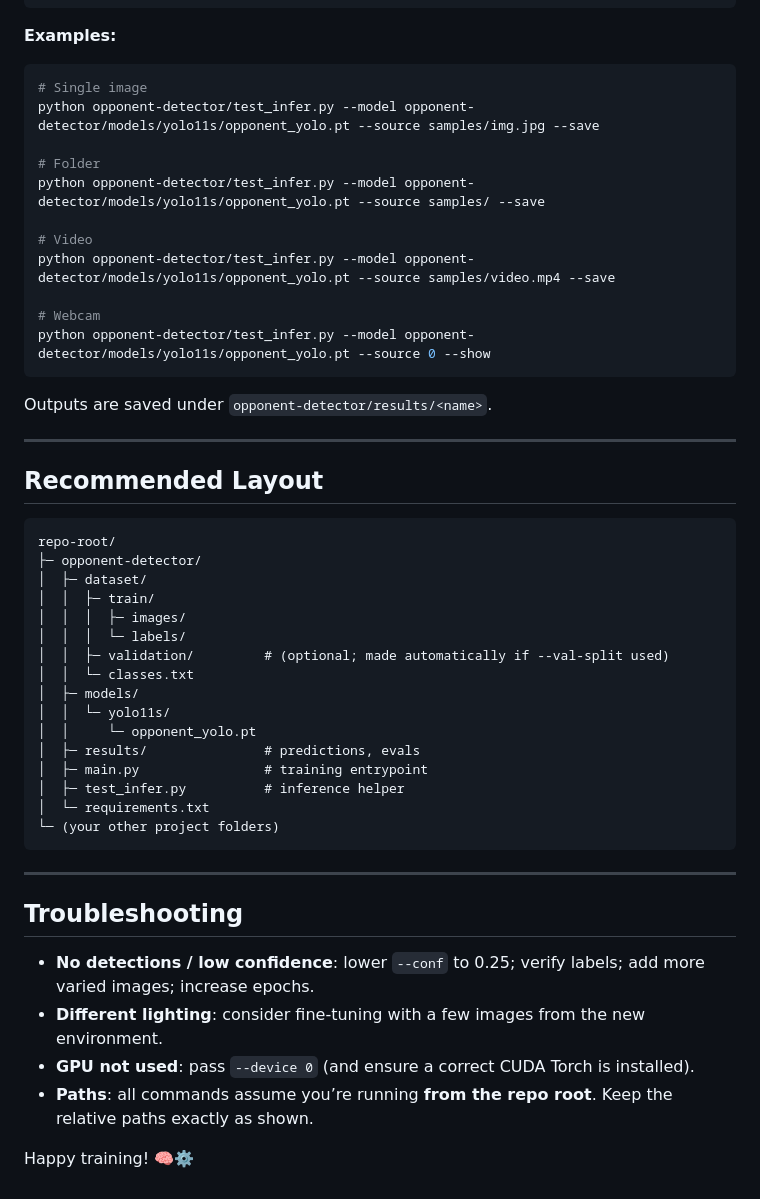
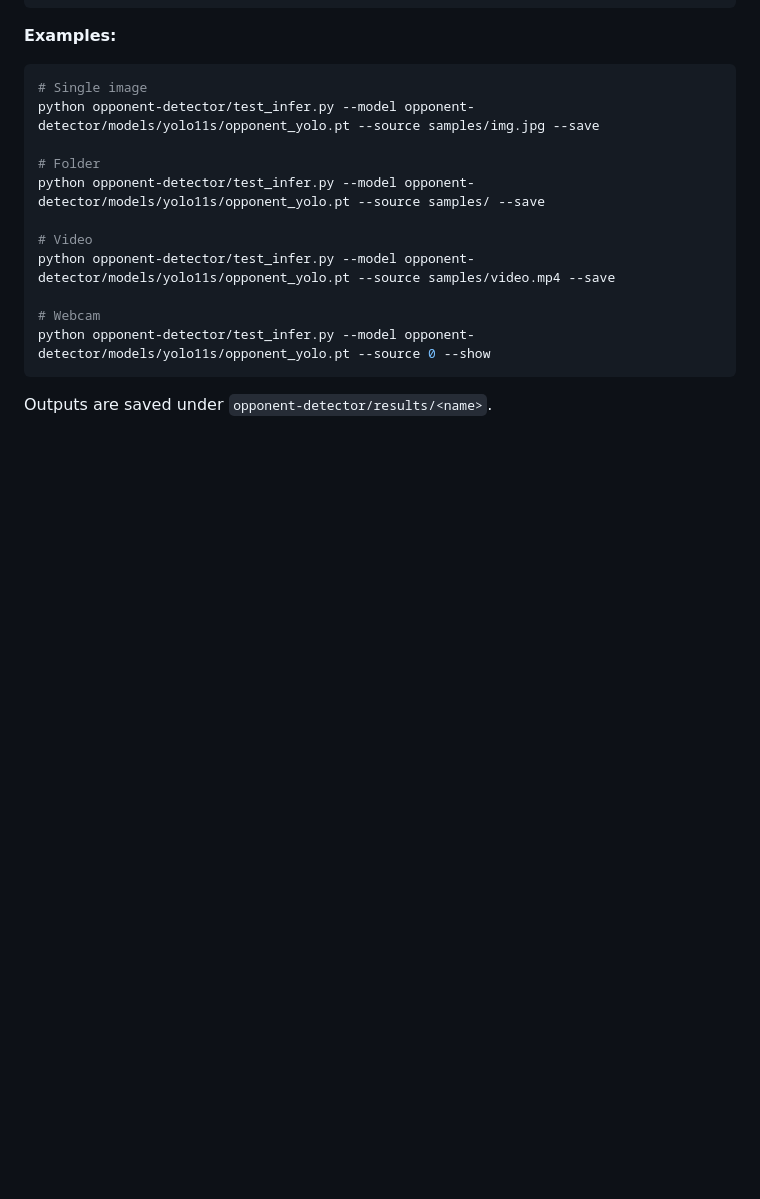
Before and after one commit to josedanielchg/footbot, a Markdown page: opponent-detector/README.md, the part around the change. Rendered like a GitHub page; blank space fills up the shorter version.

Commit message:
Modified opponent-detector README.md

````diff
--- a/opponent-detector/README.md
+++ b/opponent-detector/README.md
@@ -128,37 +128,3 @@ python opponent-detector/test_infer.py --model opponent-detector/models/yolo11s/
 ```
 
 Outputs are saved under `opponent-detector/results/<name>`.
-
----
-
-## Recommended Layout
-
-```
-repo-root/
-├─ opponent-detector/
-│  ├─ dataset/
-│  │  ├─ train/
-│  │  │  ├─ images/
-│  │  │  └─ labels/
-│  │  ├─ validation/         # (optional; made automatically if --val-split used)
-│  │  └─ classes.txt
-│  ├─ models/
-│  │  └─ yolo11s/
-│  │     └─ opponent_yolo.pt
-│  ├─ results/               # predictions, evals
-│  ├─ main.py                # training entrypoint
-│  ├─ test_infer.py          # inference helper
-│  └─ requirements.txt
-└─ (your other project folders)
-```
-
----
-
-## Troubleshooting
-
-* **No detections / low confidence**: lower `--conf` to 0.25; verify labels; add more varied images; increase epochs.
-* **Different lighting**: consider fine-tuning with a few images from the new environment.
-* **GPU not used**: pass `--device 0` (and ensure a correct CUDA Torch is installed).
-* **Paths**: all commands assume you’re running **from the repo root**. Keep the relative paths exactly as shown.
-
-Happy training! 🧠⚙️
````
